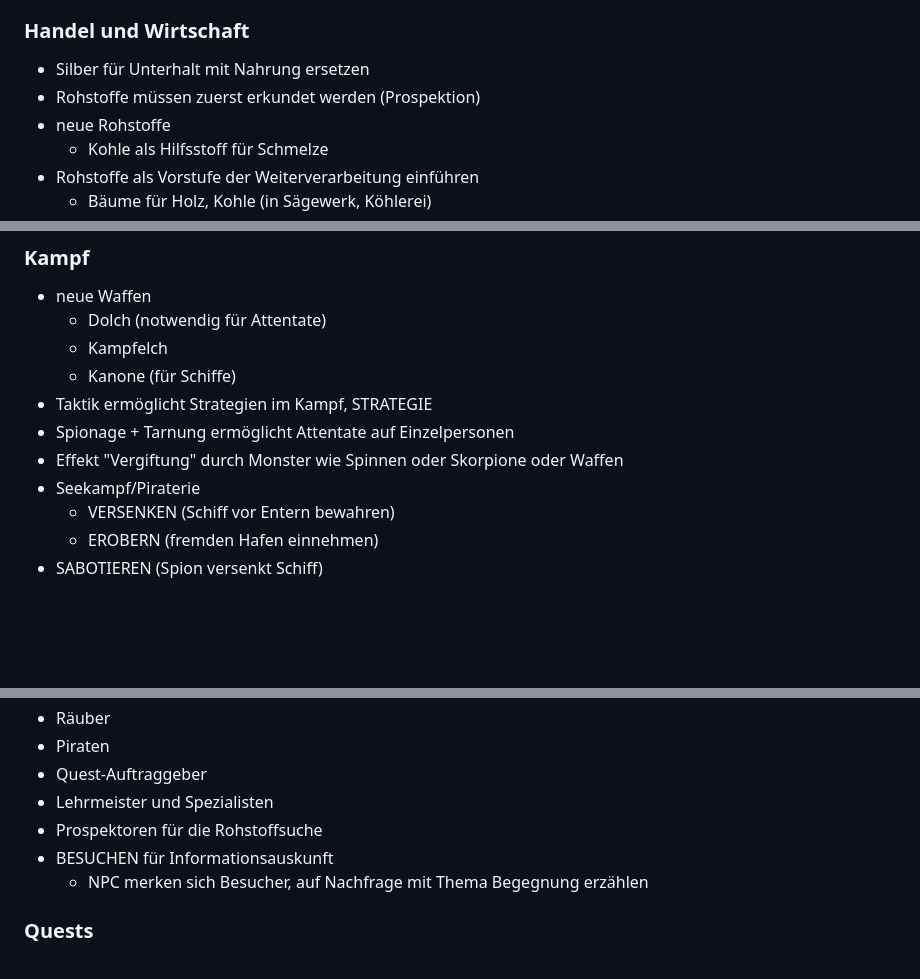
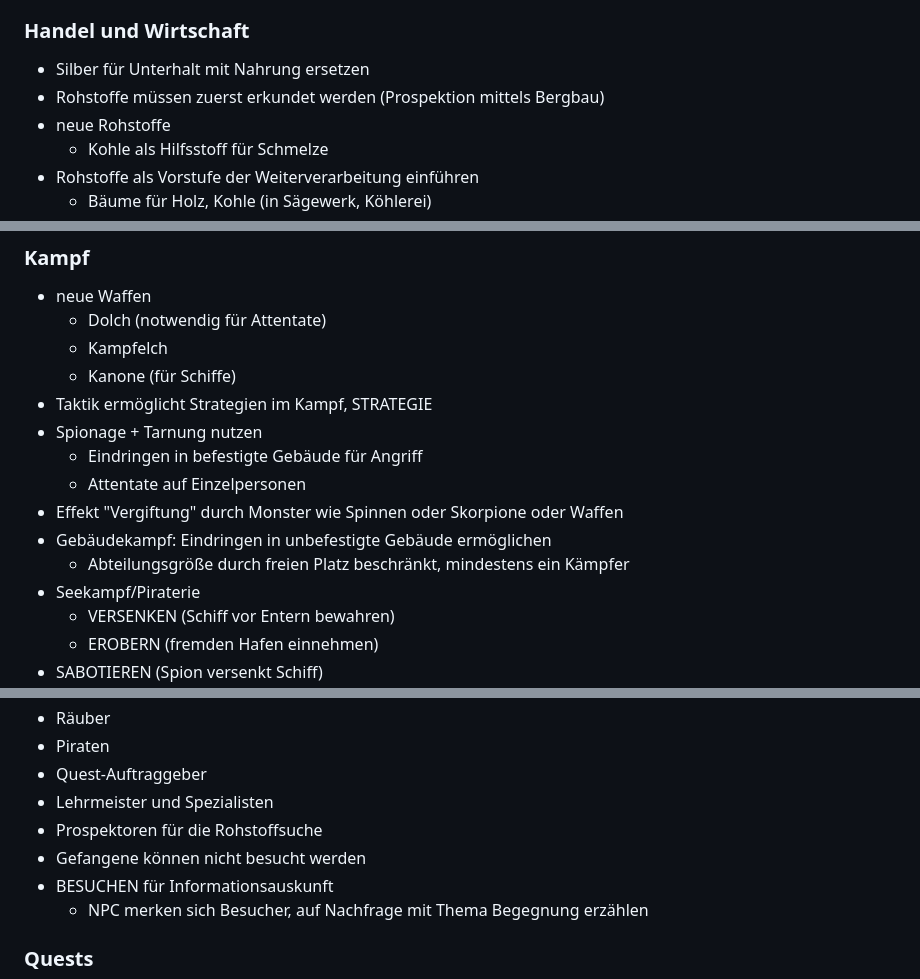
Before and after one commit to lemuria-pbem/game-fantasya, a Markdown page: TODO.md, 3 parts joined by grey strips. Rendered like a GitHub page; blank space fills up the shorter version.

Commit message:
[TASK] Add improvement ideas.

```diff
--- a/TODO.md
+++ b/TODO.md
@@ -54,7 +54,7 @@ Lemuria 1.5 wurde am 2. März 2024 veröffentlicht.
 ### Handel und Wirtschaft
 
 - Silber für Unterhalt mit Nahrung ersetzen
-- Rohstoffe müssen zuerst erkundet werden (Prospektion)
+- Rohstoffe müssen zuerst erkundet werden (Prospektion mittels Bergbau)
 - neue Rohstoffe
   - Kohle als Hilfsstoff für Schmelze
 - Rohstoffe als Vorstufe der Weiterverarbeitung einführen
@@ -96,8 +96,12 @@ Lemuria 1.5 wurde am 2. März 2024 veröffentlicht.
   - Kampfelch
   - Kanone (für Schiffe)
 - Taktik ermöglicht Strategien im Kampf, STRATEGIE
-- Spionage + Tarnung ermöglicht Attentate auf Einzelpersonen
+- Spionage + Tarnung nutzen
+  - Eindringen in befestigte Gebäude für Angriff
+  - Attentate auf Einzelpersonen
 - Effekt "Vergiftung" durch Monster wie Spinnen oder Skorpione oder Waffen
+- Gebäudekampf: Eindringen in unbefestigte Gebäude ermöglichen
+  - Abteilungsgröße durch freien Platz beschränkt, mindestens ein Kämpfer
 - Seekampf/Piraterie
   - VERSENKEN (Schiff vor Entern bewahren)
   - EROBERN (fremden Hafen einnehmen)
@@ -132,6 +136,7 @@ Lemuria 1.5 wurde am 2. März 2024 veröffentlicht.
 - Quest-Auftraggeber
 - Lehrmeister und Spezialisten
 - Prospektoren für die Rohstoffsuche
+- Gefangene können nicht besucht werden
 - BESUCHEN <Einheit> <Thema> für Informationsauskunft
   - NPC merken sich Besucher, auf Nachfrage mit Thema Begegnung erzählen
 
```
